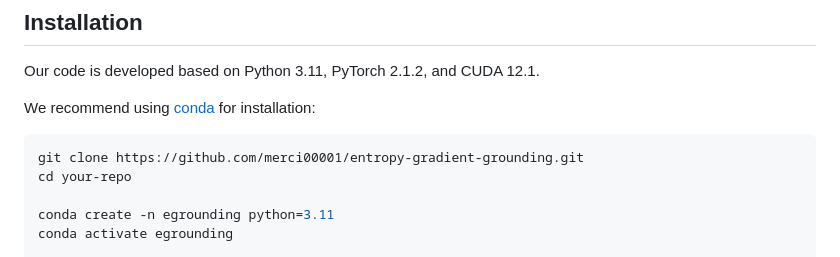
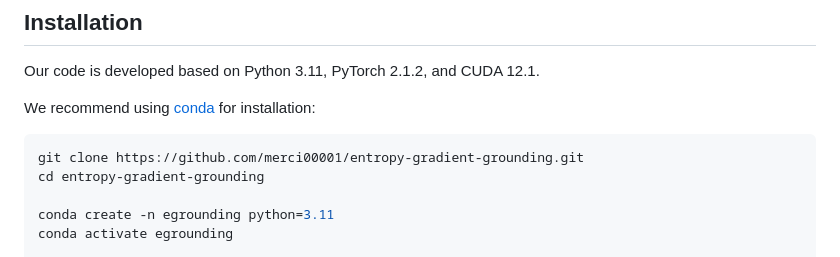
Before and after one commit to merci00001/entropy-gradient-grounding, a Markdown page: README.md, the part around the change. Rendered like a GitHub page.

````diff
--- a/README.md
+++ b/README.md
@@ -36,7 +36,7 @@ We recommend using [conda](https://docs.anaconda.com/miniconda/) for installatio
 
 ```bash
 git clone https://github.com/merci00001/entropy-gradient-grounding.git
-cd your-repo
+cd entropy-gradient-grounding
 
 conda create -n egrounding python=3.11
 conda activate egrounding
````
